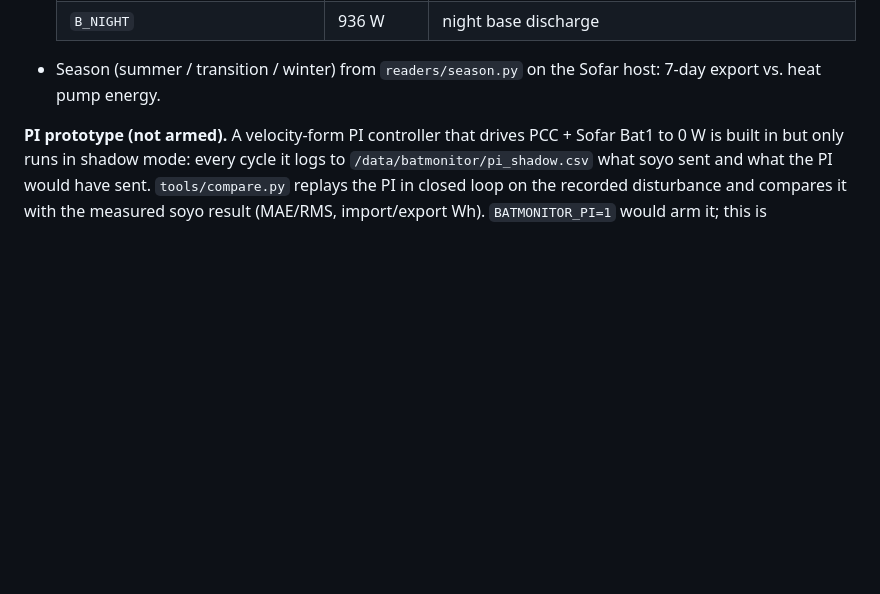
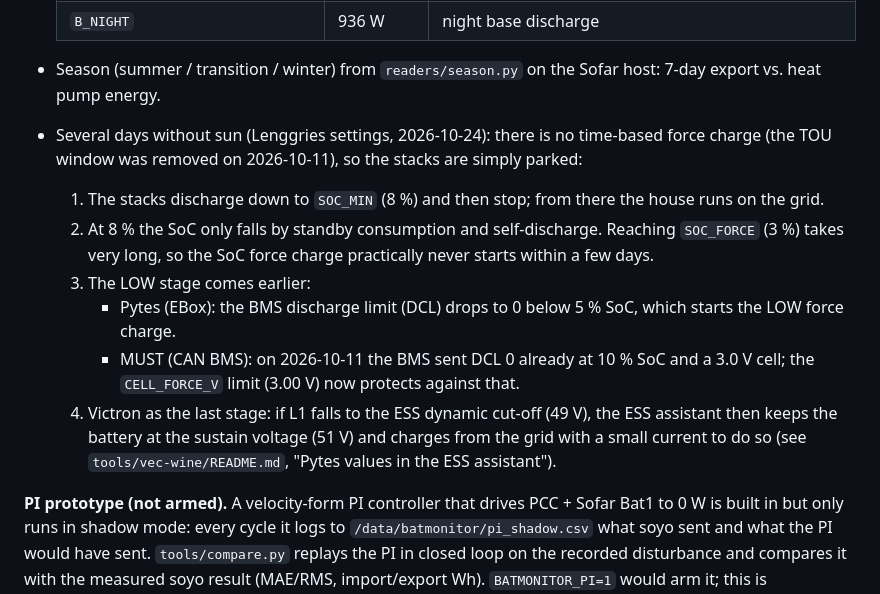
Before and after one commit to gerontec/victron, a Markdown page: README.md, the part around the change. GitHub-like rendering; blank space fills up the shorter version.

Commit message:
README: batmonitor behaviour over several days without sun (parked at SOC_MIN, LOW stage, Victron sustain)
Co-Authored-By: Claude Opus 5.5 <noreply@anthropic.com>

```diff
--- a/README.md
+++ b/README.md
@@ -176,6 +176,18 @@ Without data for 120 s the service exits and only registers again with fresh dat
   | `SOYO_TARGET` | 0 W | PCC target |
   | `B_NIGHT` | 936 W | night base discharge |
 - Season (summer / transition / winter) from `readers/season.py` on the Sofar host: 7-day export vs. heat pump energy.
+- Several days without sun (Lenggries settings, 2026-10-24): there is no time-based force charge (the TOU window was
+  removed on 2026-10-11), so the stacks are simply parked:
+  1. The stacks discharge down to `SOC_MIN` (8 %) and then stop; from there the house runs on the grid.
+  2. At 8 % the SoC only falls by standby consumption and self-discharge. Reaching `SOC_FORCE` (3 %) takes very long,
+     so the SoC force charge practically never starts within a few days.
+  3. The LOW stage comes earlier:
+     - Pytes (EBox): the BMS discharge limit (DCL) drops to 0 below 5 % SoC, which starts the LOW force charge.
+     - MUST (CAN BMS): on 2026-10-11 the BMS sent DCL 0 already at 10 % SoC and a 3.0 V cell; the `CELL_FORCE_V`
+       limit (3.00 V) now protects against that.
+  4. Victron as the last stage: if L1 falls to the ESS dynamic cut-off (49 V), the ESS assistant then keeps the
+     battery at the sustain voltage (51 V) and charges from the grid with a small current to do so
+     (see `tools/vec-wine/README.md`, "Pytes values in the ESS assistant").
 
 **PI prototype (not armed).** A velocity-form PI controller that drives PCC + Sofar Bat1 to 0 W is built in but only runs in shadow mode: every cycle it logs to `/data/batmonitor/pi_shadow.csv` what soyo sent and what the PI would have sent. `tools/compare.py` replays the PI in closed loop on the recorded disturbance and compares it with the measured soyo result (MAE/RMS, import/export Wh). `BATMONITOR_PI=1` would arm it; this is deliberately not done until enough sunny-day data shows it is better.
 
```
